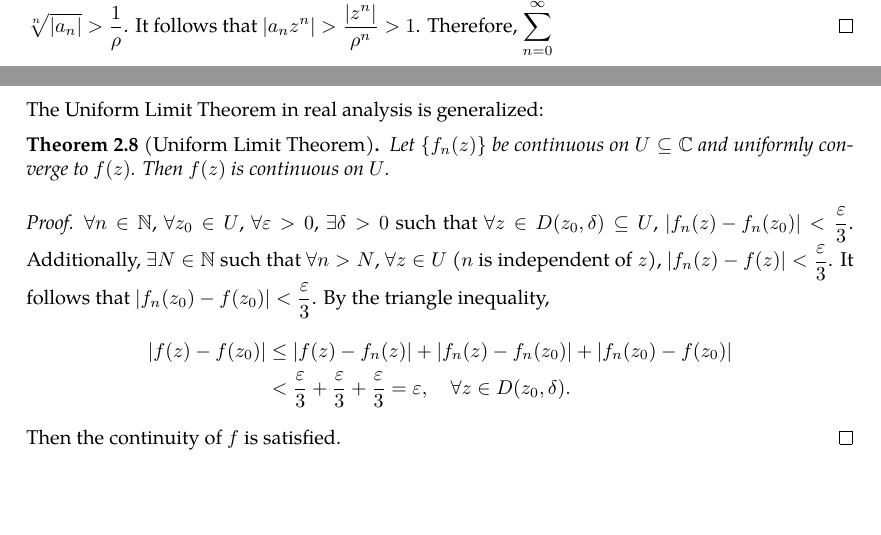
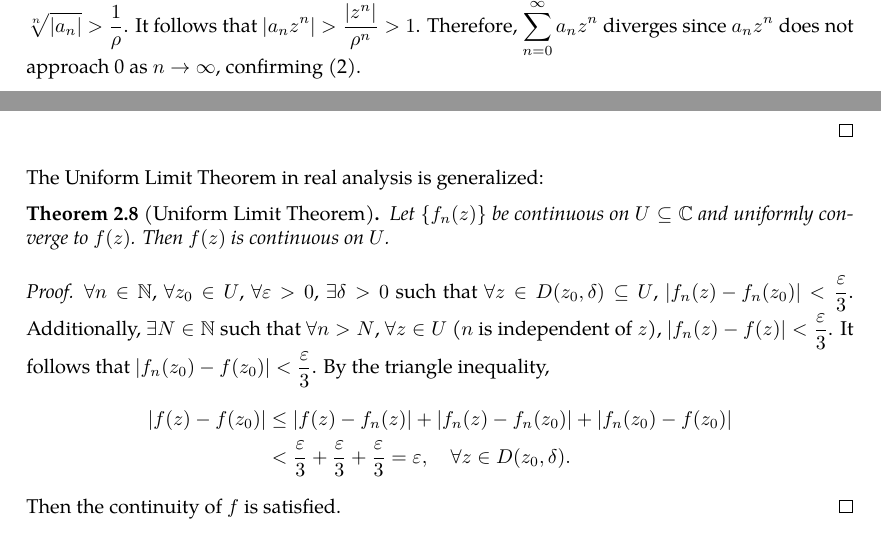
Before and after one commit to slipperking/complex-analysis-latex, a LaTeX document (main.tex): two parts of pages 20 and 21 of 56, joined at a grey line, cut so that both start at the same text, the shorter picture padded with empty space. Compiled offline with pdfLaTeX.

Commit message:
overleaf_to_git (Wed Jun 11 21:06:48 2025 -0700): update main.tex from r10644 to r10655

```diff
--- a/main.tex
+++ b/main.tex
@@ -539,7 +539,9 @@ Of course, a convergence radius of \(0\) implies that the series is divergent ev
 
     Let \(\rho'\in(\rho, R)\). Similarly, \(\exists N'\in\mathbb{N}\) such that \(\forall n>N'\), \(\sqrt[n]{\abs{a_n}}<\frac{1}{\rho'}\), and \(\abs{a_n}<\frac{1}{\rho'^n}\). Then \(\qty|a_nz^n|<\qty|a_n\rho^n|<\frac{\rho^n}{\rho'^n}<1\). By the Weierstrass \(M\)--Test (\autoref{thm:weierstrassmtest}), the \(\sum_{n=0}^\infty\abs{a_nz^n}\) is uniformly bounded (for \(n>N'\)) by the convergent series \(\sum_{n=0}^\infty a_n\rho^n\), and thus uniformly converges on \(|z|<\rho\). This proves \ref{itm:abelradius_absoluteanduniformconvergence}.
 
-    Assume that \(\abs{z}>R\). \(\forall\rho\in\qty(R,|z|)\), \(\frac{1}{\rho}<\frac{1}{R}\). By \autoref{def:limsup}, \(\forall N\in\mathbb{N}\), \(\exists n>N\) such that \(\sqrt[n]{\abs{a_n}}>\frac{1}{\rho}\). It follows that \(\abs{a_nz^n}>\frac{\abs{z^n}}{\rho^n}>1\). Therefore, \(\sum_{n=0}^\infty \)
+    Assume that \(\abs{z}>R\). \(\forall\rho\in\qty(R,|z|)\), \(\frac{1}{\rho}<\frac{1}{R}\). By \autoref{def:limsup}, \(\forall N\in\mathbb{N}\), \(\exists n>N\) such that \(\sqrt[n]{\abs{a_n}}>\frac{1}{\rho}\). It follows that \(\abs{a_nz^n}>\frac{\abs{z^n}}{\rho^n}>1\). Therefore, \(\sum_{n=0}^\infty a_nz^n\) diverges since \(a_nz^n\) does not approach 0 as \(n\to\infty\), confirming \ref{itm:abelradius_divergence}.
+
+
 \end{proof}
 The Uniform Limit Theorem in real analysis is generalized:
 \begin{theorem}[Uniform Limit Theorem]
```
Also changed, not shown: main.tex (2 more changed lines).
